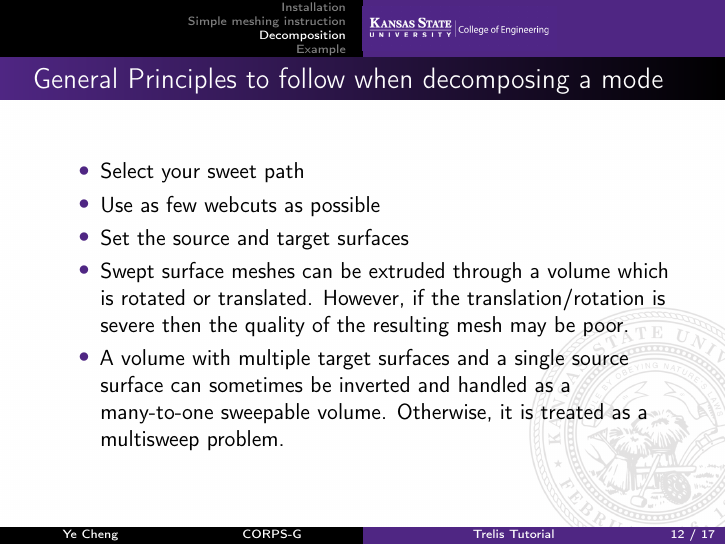
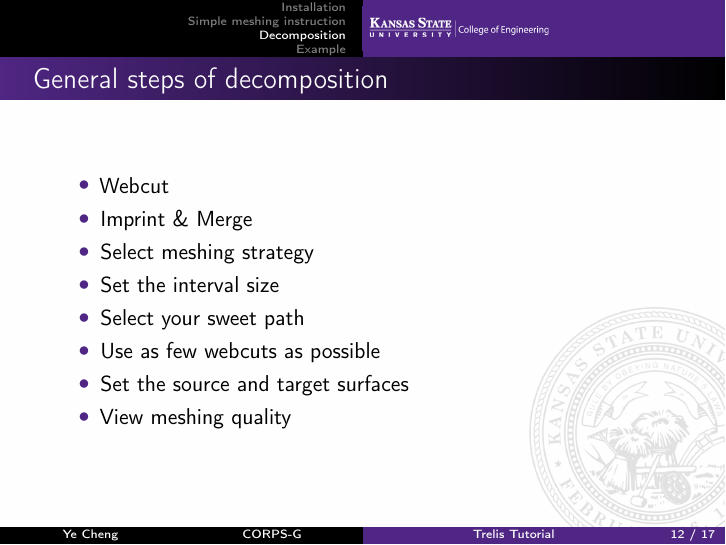
Before and after one commit to YeChengKSU/Trelis_tutorial, LaTeX slides (slides/Trelis_tutorial.tex): page 12 of 17. Compiled offline with pdfLaTeX.

Commit message:
update the decomposition

```diff
--- a/slides/Trelis_tutorial.tex
+++ b/slides/Trelis_tutorial.tex
@@ -216,19 +216,19 @@ source/target surfaces.
 \end{frame}
 
 \begin{frame}
-\frametitle{General Principles to follow when decomposing a mode}
- \begin{itemize}
-  \item Select your sweet path
-  \item Use as few webcuts as possible
-  \item Set the source and target surfaces
-  \item Swept surface meshes can be extruded through a volume which is rotated or translated.
-However, if the translation/rotation is severe then the quality of the resulting mesh may be
-poor.
-\item A volume with multiple target surfaces and a single source surface can sometimes be inverted
-and handled as a many-to-one sweepable volume. Otherwise, it is treated as a multisweep
-problem.
+\frametitle{General steps of decomposition}
+\begin{itemize}
+\item Webcut
+\item Imprint \& Merge
+\item Select meshing strategy
+\item Set the interval size
+\item Select your sweet path
+\item Use as few webcuts as possible
+\item Set the source and target surfaces
+\item View meshing quality
 \end{itemize}
 \end{frame}
+
 
 
   \begin{frame}
```
